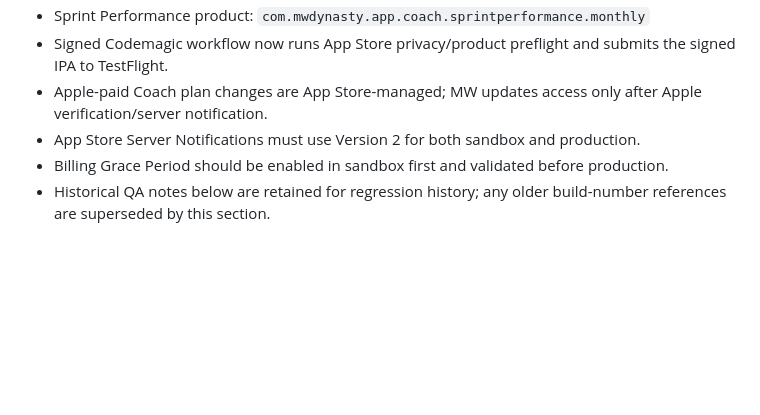
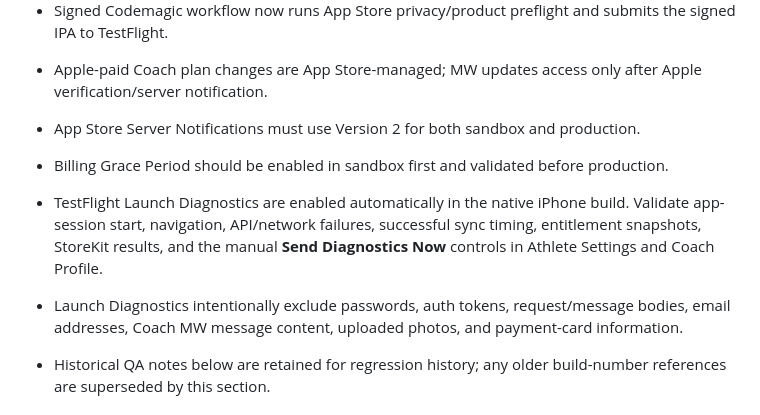
Before and after one commit to MWdynasty/mw-dynasty-unified-app, a Markdown page: APP_STORE_QA.md, the part around the change. Drawn GitHub-style; blank space fills up the shorter version.

Commit message:
Add TestFlight launch diagnostics QA gate

```diff
--- a/APP_STORE_QA.md
+++ b/APP_STORE_QA.md
@@ -13,6 +13,9 @@
 - Apple-paid Coach plan changes are App Store-managed; MW updates access only after Apple verification/server notification.
 - App Store Server Notifications must use Version 2 for both sandbox and production.
 - Billing Grace Period should be enabled in sandbox first and validated before production.
+- TestFlight Launch Diagnostics are enabled automatically in the native iPhone build. Validate app-session start, navigation, API/network failures, successful sync timing, entitlement snapshots, StoreKit results, and the manual **Send Diagnostics Now** controls in Athlete Settings and Coach Profile.
+- Launch Diagnostics intentionally exclude passwords, auth tokens, request/message bodies, email addresses, Coach MW message content, uploaded photos, and payment-card information.
+
 - Historical QA notes below are retained for regression history; any older build-number references are superseded by this section.
 
 # MW Dynasty 3.0.4 — App Store Candidate QA
```
